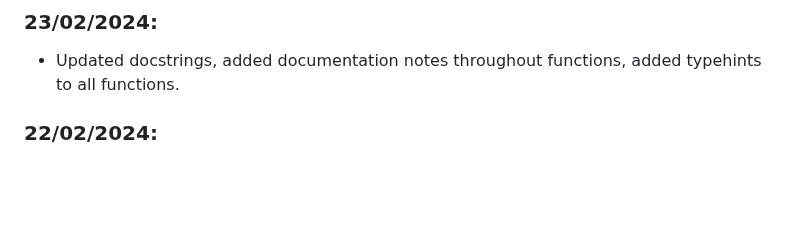
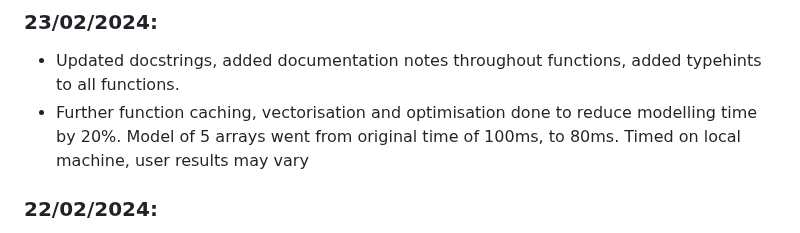
Before and after one commit to Daniel-Parke/WiseWattage, a Markdown page: Poject_Timeline_Notes.md, the part around the change. GitHub-like rendering; blank space fills up the shorter version.

```diff
--- a/Poject_Timeline_Notes.md
+++ b/Poject_Timeline_Notes.md
@@ -9,6 +9,7 @@
 ## Patch/Progress Notes:
 ### **23/02/2024:**
 - Updated docstrings, added documentation notes throughout functions, added typehints to all functions.
+- Further function caching, vectorisation and optimisation done to reduce modelling time by 20%. Model of 5 arrays went from original time of 100ms, to 80ms. Timed on local machine, user results may vary
 
 ### **22/02/2024:**
 - Updated base units to calculate radiation values in W, with only PV Gen, Thermal & Low light losses
```
